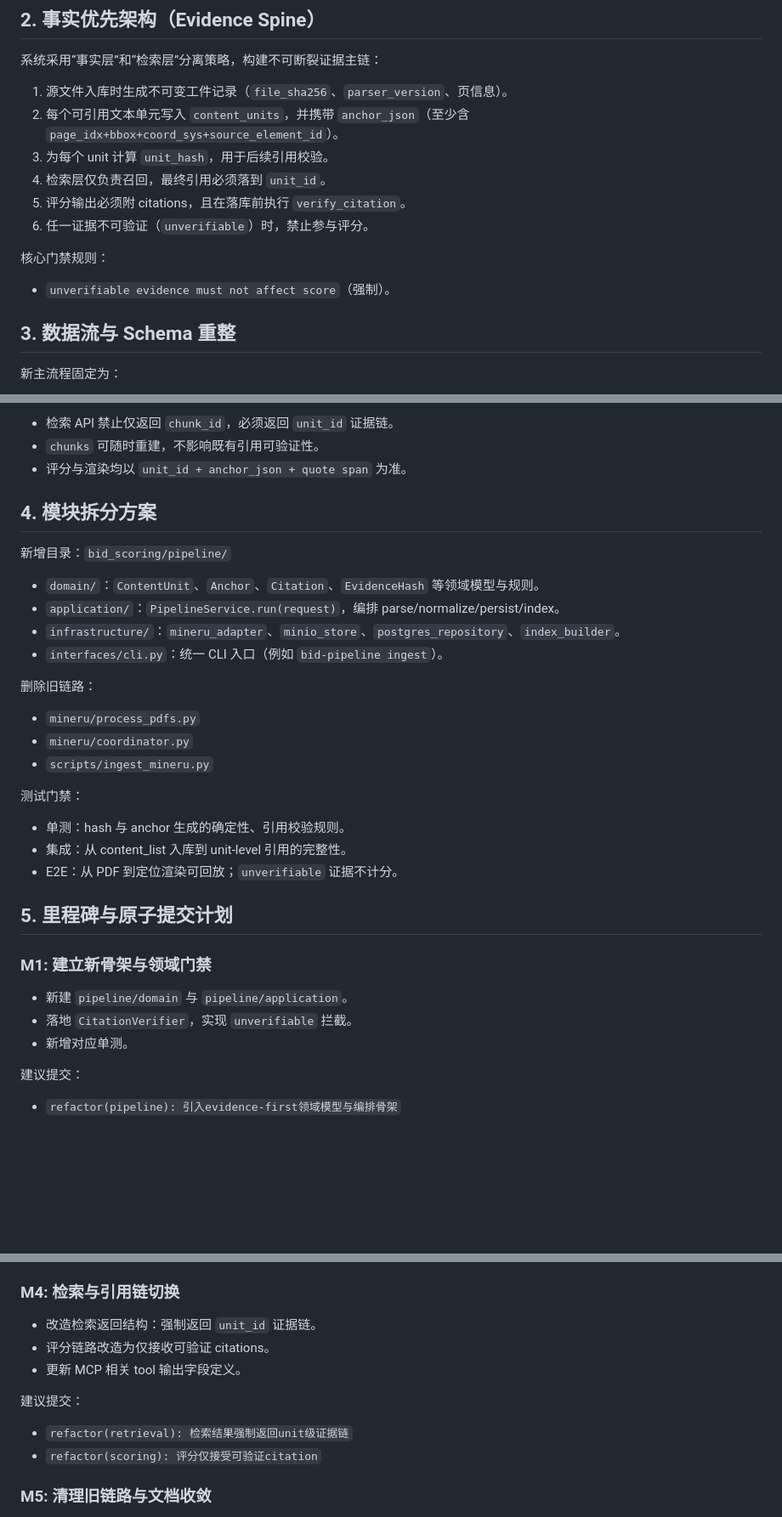
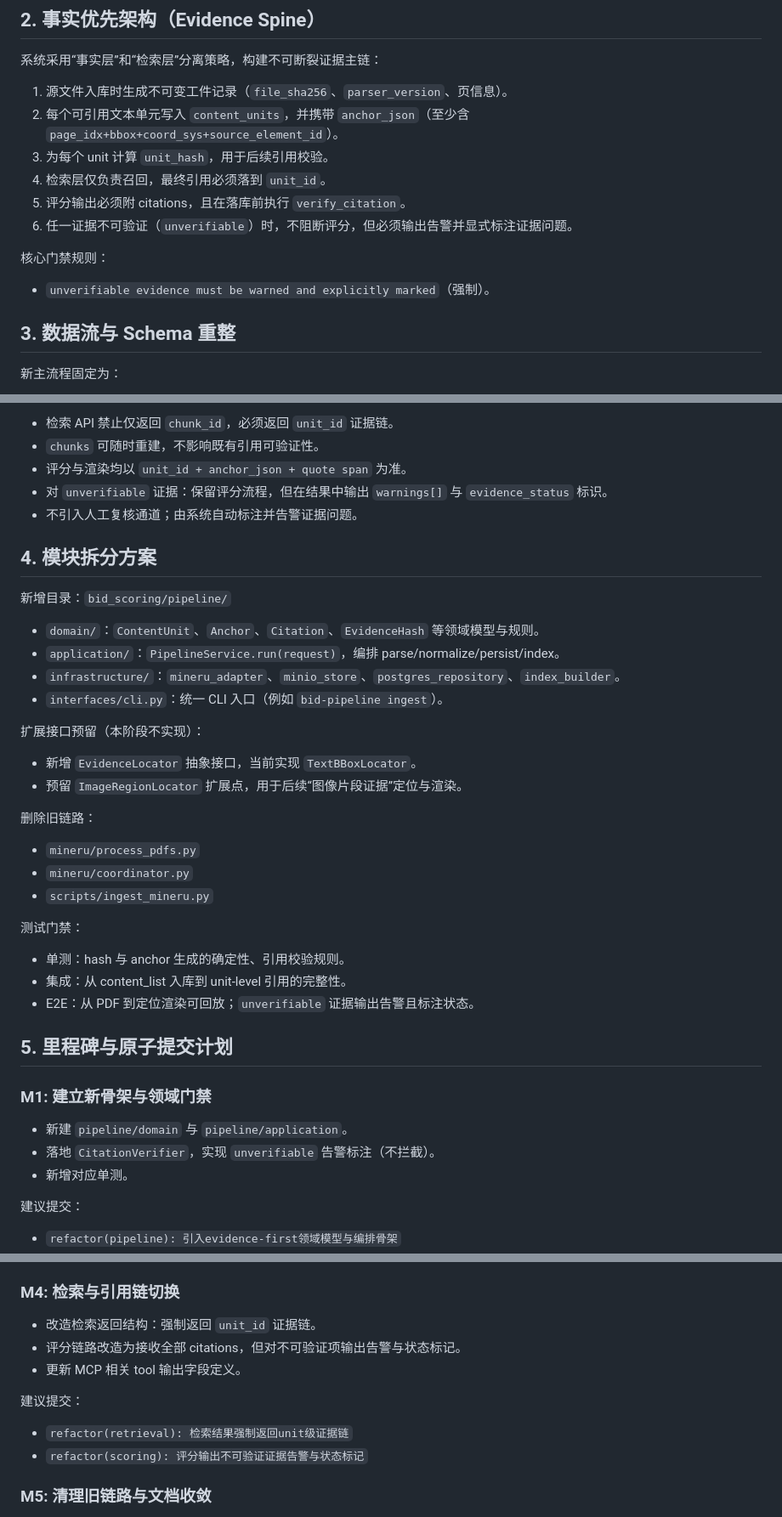
Before and after one commit to h-lu/bidScoring, a Markdown page: docs/plans/2026-02-12-bid-evidence-first-refactor-design.md, 3 parts joined by grey strips. Shown at 85% size. GitHub-like rendering; blank space fills up the shorter version.

Commit message:
docs(plans): 调整证据告警策略与图像证据接口预留

```diff
--- a/docs/plans/2026-02-12-bid-evidence-first-refactor-design.md
+++ b/docs/plans/2026-02-12-bid-evidence-first-refactor-design.md
@@ -28,11 +28,11 @@
 3. 为每个 unit 计算 `unit_hash`，用于后续引用校验。
 4. 检索层仅负责召回，最终引用必须落到 `unit_id`。
 5. 评分输出必须附 citations，且在落库前执行 `verify_citation`。
-6. 任一证据不可验证（`unverifiable`）时，禁止参与评分。
+6. 任一证据不可验证（`unverifiable`）时，不阻断评分，但必须输出告警并显式标注证据问题。
 
 核心门禁规则：
 
-- `unverifiable evidence must not affect score`（强制）。
+- `unverifiable evidence must be warned and explicitly marked`（强制）。
 
 ## 3. 数据流与 Schema 重整
 
@@ -53,6 +53,8 @@
 - 检索 API 禁止仅返回 `chunk_id`，必须返回 `unit_id` 证据链。
 - `chunks` 可随时重建，不影响既有引用可验证性。
 - 评分与渲染均以 `unit_id + anchor_json + quote span` 为准。
+- 对 `unverifiable` 证据：保留评分流程，但在结果中输出 `warnings[]` 与 `evidence_status` 标识。
+- 不引入人工复核通道；由系统自动标注并告警证据问题。
 
 ## 4. 模块拆分方案
 
@@ -62,6 +64,11 @@
 - `application/`：`PipelineService.run(request)`，编排 parse/normalize/persist/index。
 - `infrastructure/`：`mineru_adapter`、`minio_store`、`postgres_repository`、`index_builder`。
 - `interfaces/cli.py`：统一 CLI 入口（例如 `bid-pipeline ingest`）。
+
+扩展接口预留（本阶段不实现）：
+
+- 新增 `EvidenceLocator` 抽象接口，当前实现 `TextBBoxLocator`。
+- 预留 `ImageRegionLocator` 扩展点，用于后续“图像片段证据”定位与渲染。
 
 删除旧链路：
 
@@ -73,14 +80,14 @@
 
 - 单测：hash 与 anchor 生成的确定性、引用校验规则。
 - 集成：从 content_list 入库到 unit-level 引用的完整性。
-- E2E：从 PDF 到定位渲染可回放；`unverifiable` 证据不计分。
+- E2E：从 PDF 到定位渲染可回放；`unverifiable` 证据输出告警且标注状态。
 
 ## 5. 里程碑与原子提交计划
 
 ### M1: 建立新骨架与领域门禁
 
 - 新建 `pipeline/domain` 与 `pipeline/application`。
-- 落地 `CitationVerifier`，实现 `unverifiable` 拦截。
+- 落地 `CitationVerifier`，实现 `unverifiable` 告警标注（不拦截）。
 - 新增对应单测。
 
 建议提交：
@@ -113,13 +120,13 @@
 ### M4: 检索与引用链切换
 
 - 改造检索返回结构：强制返回 `unit_id` 证据链。
-- 评分链路改造为仅接收可验证 citations。
+- 评分链路改造为接收全部 citations，但对不可验证项输出告警与状态标记。
 - 更新 MCP 相关 tool 输出字段定义。
 
 建议提交：
 
 - `refactor(retrieval): 检索结果强制返回unit级证据链`
-- `refactor(scoring): 评分仅接受可验证citation`
+- `refactor(scoring): 评分输出不可验证证据告警与状态标记`
 
 ### M5: 清理旧链路与文档收敛
 
```
